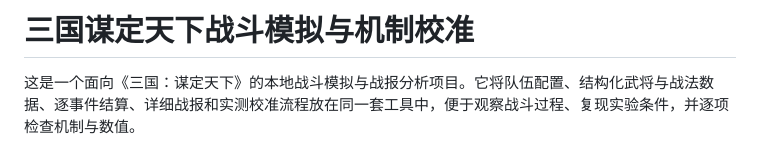
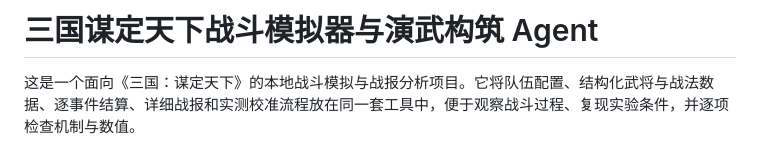
Before and after one commit to vijd75/sanmou-battle-sim, a Markdown page: README.md, the part around the change. Rendered like a GitHub page.

Commit message:
docs: include arena agent in project title

```diff
--- a/README.md
+++ b/README.md
@@ -1,4 +1,4 @@
-# 三国谋定天下战斗模拟与机制校准
+# 三国谋定天下战斗模拟器与演武构筑 Agent
 
 这是一个面向《三国：谋定天下》的本地战斗模拟与战报分析项目。它将队伍配置、结构化武将与战法数据、逐事件结算、详细战报和实测校准流程放在同一套工具中，便于观察战斗过程、复现实验条件，并逐项检查机制与数值。
 
```
